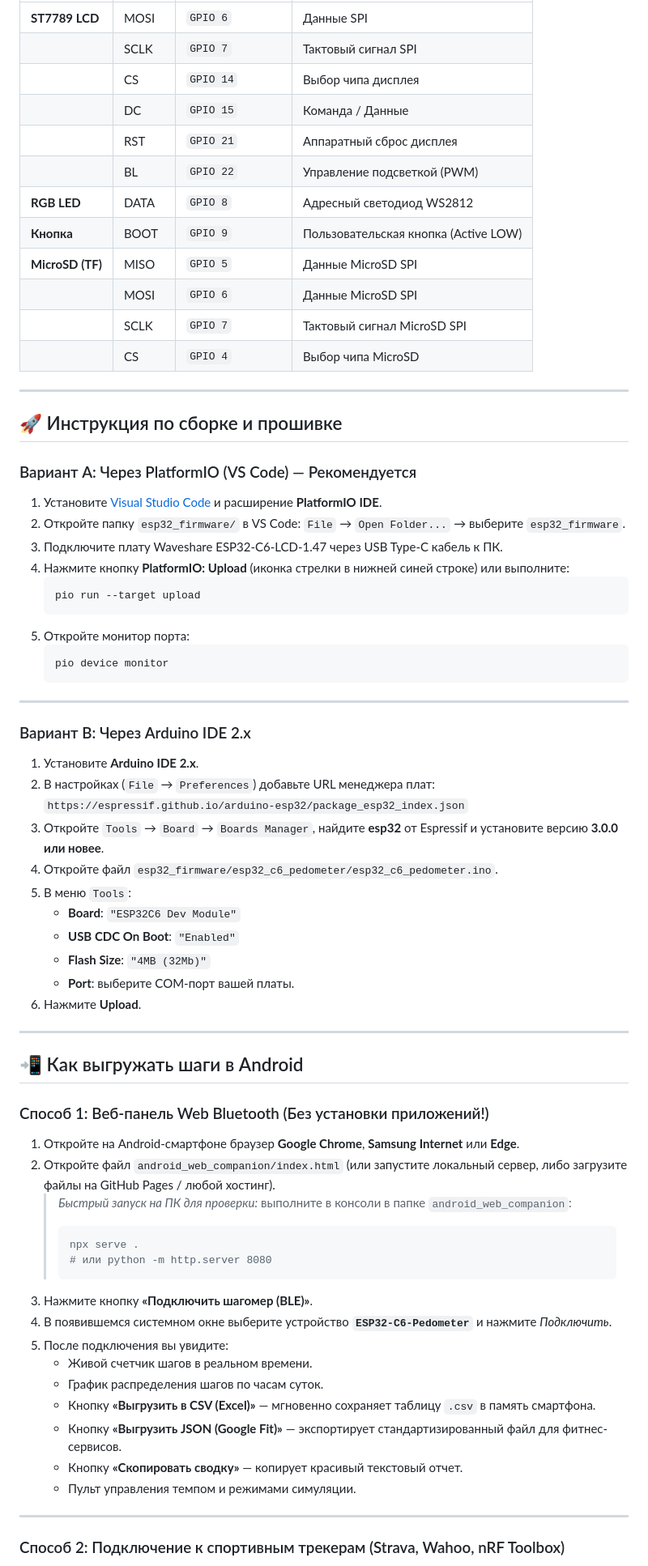
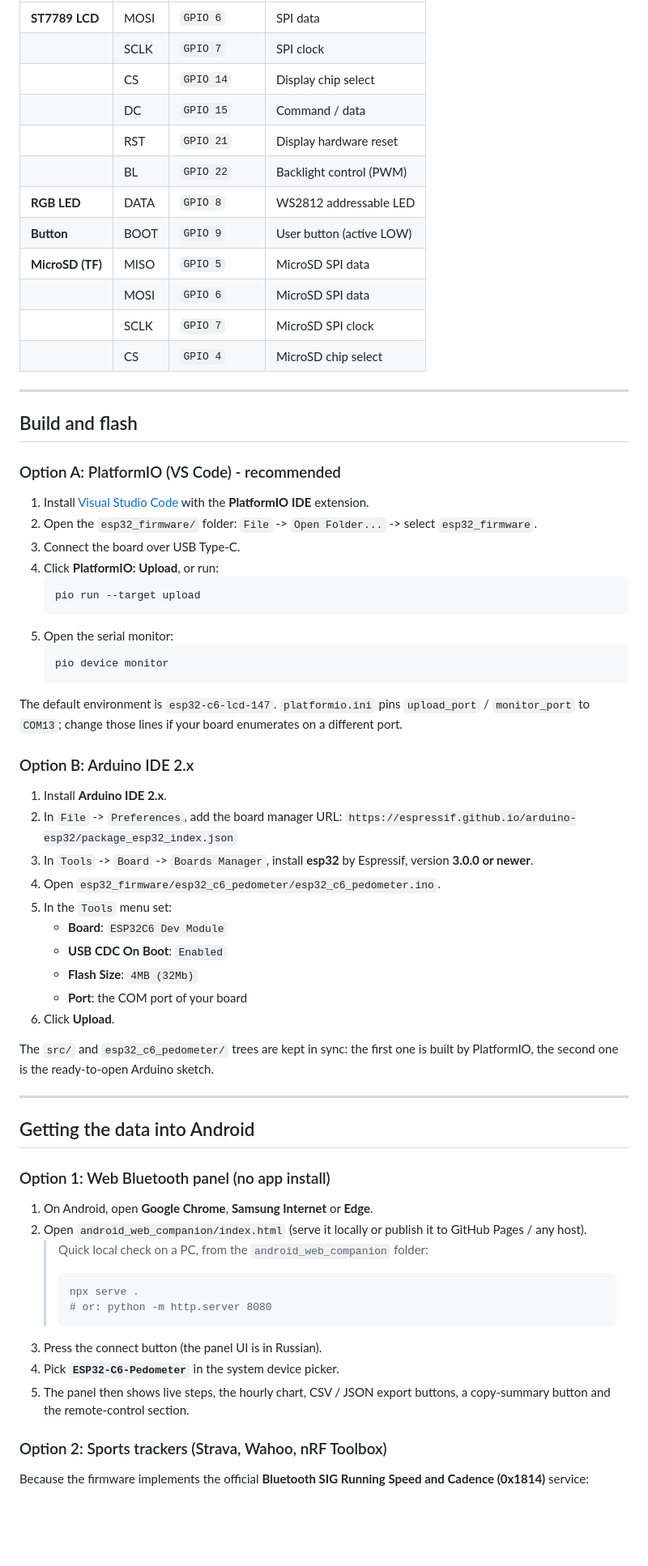
Before and after one commit to M0nteCarl0/ESP32-C6-pedometer-, a Markdown page: README.md, the part around one of its changes. Shown at 81% size. GitHub-like rendering; blank space fills up the shorter version.

````diff
--- a/README.md
+++ b/README.md
@@ -53,76 +61,71 @@
 | :--- | :--- | :--- | :--- |
-| **ST7789 LCD** | MOSI | `GPIO 6` | Данные SPI |
-| | SCLK | `GPIO 7` | Тактовый сигнал SPI |
-| | CS | `GPIO 14` | Выбор чипа дисплея |
-| | DC | `GPIO 15` | Команда / Данные |
-| | RST | `GPIO 21` | Аппаратный сброс дисплея |
-| | BL | `GPIO 22` | Управление подсветкой (PWM) |
-| **RGB LED** | DATA | `GPIO 8` | Адресный светодиод WS2812 |
-| **Кнопка** | BOOT | `GPIO 9` | Пользовательская кнопка (Active LOW) |
-| **MicroSD (TF)**| MISO | `GPIO 5` | Данные MicroSD SPI |
-| | MOSI | `GPIO 6` | Данные MicroSD SPI |
-| | SCLK | `GPIO 7` | Тактовый сигнал MicroSD SPI |
-| | CS | `GPIO 4` | Выбор чипа MicroSD |
+| **ST7789 LCD** | MOSI | `GPIO 6` | SPI data |
+| | SCLK | `GPIO 7` | SPI clock |
+| | CS | `GPIO 14` | Display chip select |
+| | DC | `GPIO 15` | Command / data |
+| | RST | `GPIO 21` | Display hardware reset |
+| | BL | `GPIO 22` | Backlight control (PWM) |
+| **RGB LED** | DATA | `GPIO 8` | WS2812 addressable LED |
+| **Button** | BOOT | `GPIO 9` | User button (active LOW) |
+| **MicroSD (TF)** | MISO | `GPIO 5` | MicroSD SPI data |
+| | MOSI | `GPIO 6` | MicroSD SPI data |
+| | SCLK | `GPIO 7` | MicroSD SPI clock |
+| | CS | `GPIO 4` | MicroSD chip select |
 
 ---
 
-## 🚀 Инструкция по сборке и прошивке
+## Build and flash
 
-### Вариант A: Через PlatformIO (VS Code) — Рекомендуется
+### Option A: PlatformIO (VS Code) - recommended
 
-1. Установите [Visual Studio Code](https://code.visualstudio.com/) и расширение **PlatformIO IDE**.
-2. Откройте папку `esp32_firmware/` в VS Code:
-   `File` → `Open Folder...` → выберите `esp32_firmware`.
-3. Подключите плату Waveshare ESP32-C6-LCD-1.47 через USB Type-C кабель к ПК.
-4. Нажмите кнопку **PlatformIO: Upload** (иконка стрелки в нижней синей строке) или выполните:
+1. Install [Visual Studio Code](https://code.visualstudio.com/) with the **PlatformIO IDE** extension.
+2. Open the `esp32_firmware/` folder: `File` -> `Open Folder...` -> select `esp32_firmware`.
+3. Connect the board over USB Type-C.
+4. Click **PlatformIO: Upload**, or run:
    ```bash
    pio run --target upload
    ```
-5. Откройте монитор порта:
+5. Open the serial monitor:
    ```bash
    pio device monitor
    ```
 
----
+The default environment is `esp32-c6-lcd-147`. `platformio.ini` pins `upload_port` / `monitor_port` to `COM13`; change those lines if your board enumerates on a different port.
 
-### Вариант B: Через Arduino IDE 2.x
+### Option B: Arduino IDE 2.x
 
-1. Установите **Arduino IDE 2.x**.
-2. В настройках (`File` → `Preferences`) добавьте URL менеджера плат:
+1. Install **Arduino IDE 2.x**.
+2. In `File` -> `Preferences`, add the board manager URL:
    `https://espressif.github.io/arduino-esp32/package_esp32_index.json`
-3. Откройте `Tools` → `Board` → `Boards Manager`, найдите **esp32** от Espressif и установите версию **3.0.0 или новее**.
-4. Откройте файл `esp32_firmware/esp32_c6_pedometer/esp32_c6_pedometer.ino`.
-5. В меню `Tools`:
-   - **Board**: `"ESP32C6 Dev Module"`
-   - **USB CDC On Boot**: `"Enabled"`
-   - **Flash Size**: `"4MB (32Mb)"`
-   - **Port**: выберите COM-порт вашей платы.
-6. Нажмите **Upload**.
+3. In `Tools` -> `Board` -> `Boards Manager`, install **esp32** by Espressif, version **3.0.0 or newer**.
+4. Open `esp32_firmware/esp32_c6_pedometer/esp32_c6_pedometer.ino`.
+5. In the `Tools` menu set:
+   - **Board**: `ESP32C6 Dev Module`
+   - **USB CDC On Boot**: `Enabled`
+   - **Flash Size**: `4MB (32Mb)`
+   - **Port**: the COM port of your board
+6. Click **Upload**.
+
+The `src/` and `esp32_c6_pedometer/` trees are kept in sync: the first one is built by PlatformIO, the second one is the ready-to-open Arduino sketch.
 
 ---
 
-## 📲 Как выгружать шаги в Android
+## Getting the data into Android
 
-### Способ 1: Веб-панель Web Bluetooth (Без установки приложений!)
+### Option 1: Web Bluetooth panel (no app install)
 
-1. Откройте на Android-смартфоне браузер **Google Chrome**, **Samsung Internet** или **Edge**.
-2. Откройте файл `android_web_companion/index.html` (или запустите локальный сервер, либо загрузите файлы на GitHub Pages / любой хостинг).
-   > *Быстрый запуск на ПК для проверки:* выполните в консоли в папке `android_web_companion`:
+1. On Android, open **Google Chrome**, **Samsung Internet** or **Edge**.
+2. Open `android_web_companion/index.html` (serve it locally or publish it to GitHub Pages / any host).
+   > Quick local check on a PC, from the `android_web_companion` folder:
    > ```bash
    > npx serve .
-   > # или python -m http.server 8080
+   > # or: python -m http.server 8080
    > ```
-3. Нажмите кнопку **«Подключить шагомер (BLE)»**.
-4. В появившемся системном окне выберите устройство **`ESP32-C6-Pedometer`** и нажмите *Подключить*.
-5. После подключения вы увидите:
-   - Живой счетчик шагов в реальном времени.
-   - График распределения шагов по часам суток.
-   - Кнопку **«Выгрузить в CSV (Excel)»** — мгновенно сохраняет таблицу `.csv` в память смартфона.
-   - Кнопку **«Выгрузить JSON (Google Fit)»** — экспортирует стандартизированный файл для фитнес-сервисов.
-   - Кнопку **«Скопировать сводку»** — копирует красивый текстовый отчет.
-   - Пульт управления темпом и режимами симуляции.
+3. Press the connect button (the panel UI is in Russian).
+4. Pick **`ESP32-C6-Pedometer`** in the system device picker.
+5. The panel then shows live steps, the hourly chart, CSV / JSON export buttons, a copy-summary button and the remote-control section.
 
----
+### Option 2: Sports trackers (Strava, Wahoo, nRF Toolbox)
 
-### Способ 2: Подключение к спортивным трекерам (Strava, Wahoo, nRF Toolbox)
+Because the firmware implements the official **Bluetooth SIG Running Speed and Cadence (0x1814)** service:
 
````
Also changed, not shown: other parts of README.md (+141 -101 lines).
